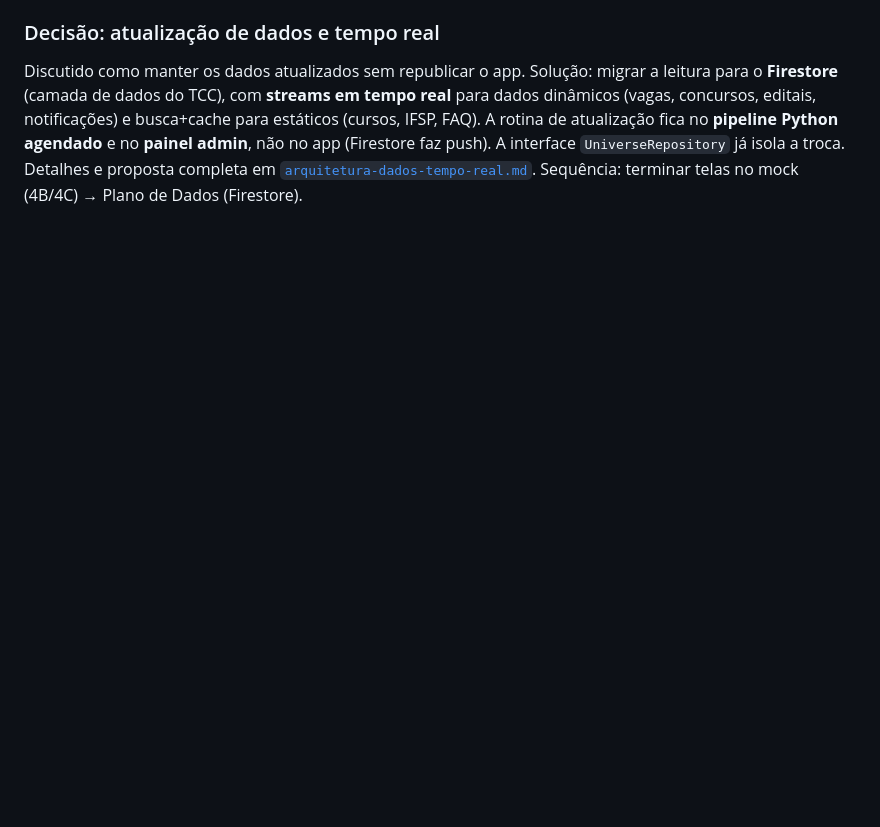
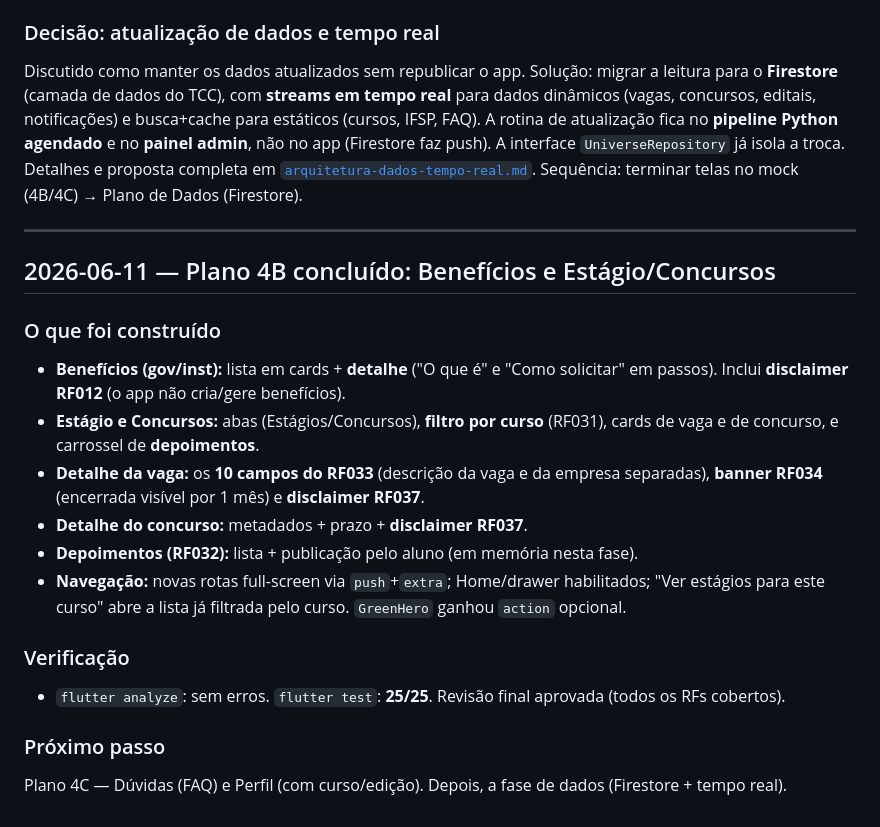
Before and after one commit to Denilsonlps/universe-app, a Markdown page: docs/desenvolvimento/diario-de-desenvolvimento.md, the part around the change. GitHub-like rendering; blank space fills up the shorter version.

Commit message:
docs: registra Plano 4B (Beneficios e Estagio/Concursos)

```diff
--- a/docs/desenvolvimento/diario-de-desenvolvimento.md
+++ b/docs/desenvolvimento/diario-de-desenvolvimento.md
@@ -302,3 +302,28 @@ busca+cache para estáticos (cursos, IFSP, FAQ). A rotina de atualização fica
 push). A interface `UniverseRepository` já isola a troca. Detalhes e proposta
 completa em [`arquitetura-dados-tempo-real.md`](arquitetura-dados-tempo-real.md).
 Sequência: terminar telas no mock (4B/4C) → Plano de Dados (Firestore).
+
+---
+
+## 2026-06-11 — Plano 4B concluído: Benefícios e Estágio/Concursos
+
+### O que foi construído
+- **Benefícios (gov/inst):** lista em cards + **detalhe** ("O que é" e "Como
+  solicitar" em passos). Inclui **disclaimer RF012** (o app não cria/gere benefícios).
+- **Estágio e Concursos:** abas (Estágios/Concursos), **filtro por curso** (RF031),
+  cards de vaga e de concurso, e carrossel de **depoimentos**.
+- **Detalhe da vaga:** os **10 campos do RF033** (descrição da vaga e da empresa
+  separadas), **banner RF034** (encerrada visível por 1 mês) e **disclaimer RF037**.
+- **Detalhe do concurso:** metadados + prazo + **disclaimer RF037**.
+- **Depoimentos (RF032):** lista + publicação pelo aluno (em memória nesta fase).
+- **Navegação:** novas rotas full-screen via `push`+`extra`; Home/drawer habilitados;
+  "Ver estágios para este curso" abre a lista já filtrada pelo curso. `GreenHero`
+  ganhou `action` opcional.
+
+### Verificação
+- `flutter analyze`: sem erros. `flutter test`: **25/25**. Revisão final aprovada
+  (todos os RFs cobertos).
+
+### Próximo passo
+Plano 4C — Dúvidas (FAQ) e Perfil (com curso/edição). Depois, a fase de dados
+(Firestore + tempo real).
```
